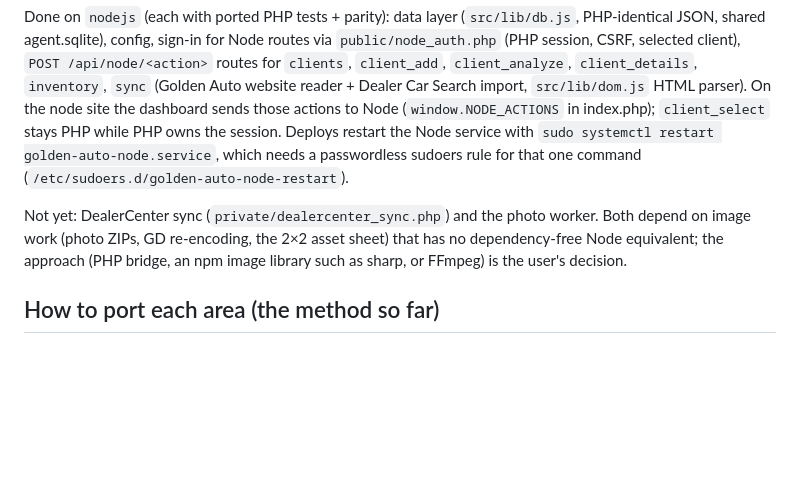
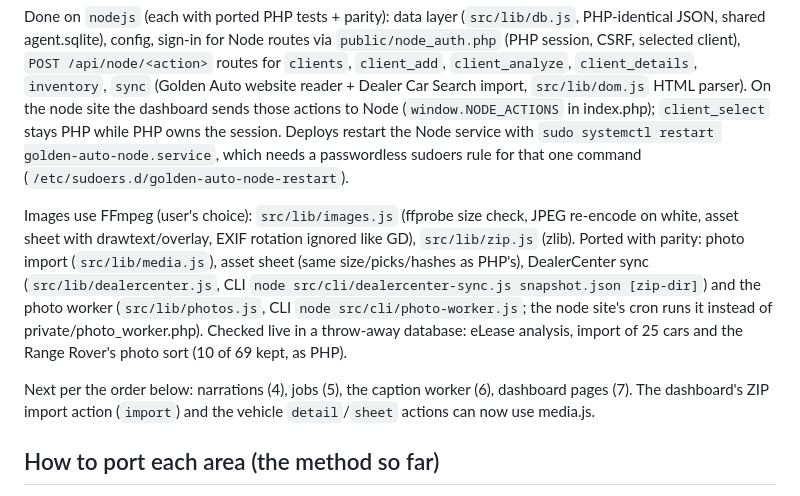
Before and after one commit to mlemmo/Golden-Auto-Video-Production, a Markdown page: docs/NODE_PORT_HANDOFF.md, the part around the change. Rendered like a GitHub page; blank space fills up the shorter version.

Commit message:
Node port handoff: images via FFmpeg, DealerCenter sync and photo worker done
Co-Authored-By: Claude Opus 5.5 <noreply@anthropic.com>

```diff
--- a/docs/NODE_PORT_HANDOFF.md
+++ b/docs/NODE_PORT_HANDOFF.md
@@ -30,9 +30,15 @@ sends those actions to Node (`window.NODE_ACTIONS` in index.php); `client_select
 Deploys restart the Node service with `sudo systemctl restart golden-auto-node.service`, which needs a passwordless
 sudoers rule for that one command (`/etc/sudoers.d/golden-auto-node-restart`).
 
-Not yet: DealerCenter sync (`private/dealercenter_sync.php`) and the photo worker. Both depend on image work (photo
-ZIPs, GD re-encoding, the 2×2 asset sheet) that has no dependency-free Node equivalent; the approach (PHP bridge, an
-npm image library such as sharp, or FFmpeg) is the user's decision.
+Images use FFmpeg (user's choice): `src/lib/images.js` (ffprobe size check, JPEG re-encode on white, asset sheet
+with drawtext/overlay, EXIF rotation ignored like GD), `src/lib/zip.js` (zlib). Ported with parity: photo import
+(`src/lib/media.js`), asset sheet (same size/picks/hashes as PHP's), DealerCenter sync (`src/lib/dealercenter.js`, CLI
+`node src/cli/dealercenter-sync.js snapshot.json [zip-dir]`) and the photo worker (`src/lib/photos.js`, CLI
+`node src/cli/photo-worker.js`; the node site's cron runs it instead of private/photo_worker.php). Checked live in a
+throw-away database: eLease analysis, import of 25 cars and the Range Rover's photo sort (10 of 69 kept, as PHP).
+
+Next per the order below: narrations (4), jobs (5), the caption worker (6), dashboard pages (7). The dashboard's ZIP
+import action (`import`) and the vehicle `detail`/`sheet` actions can now use media.js.
 
 ## How to port each area (the method so far)
 
```
